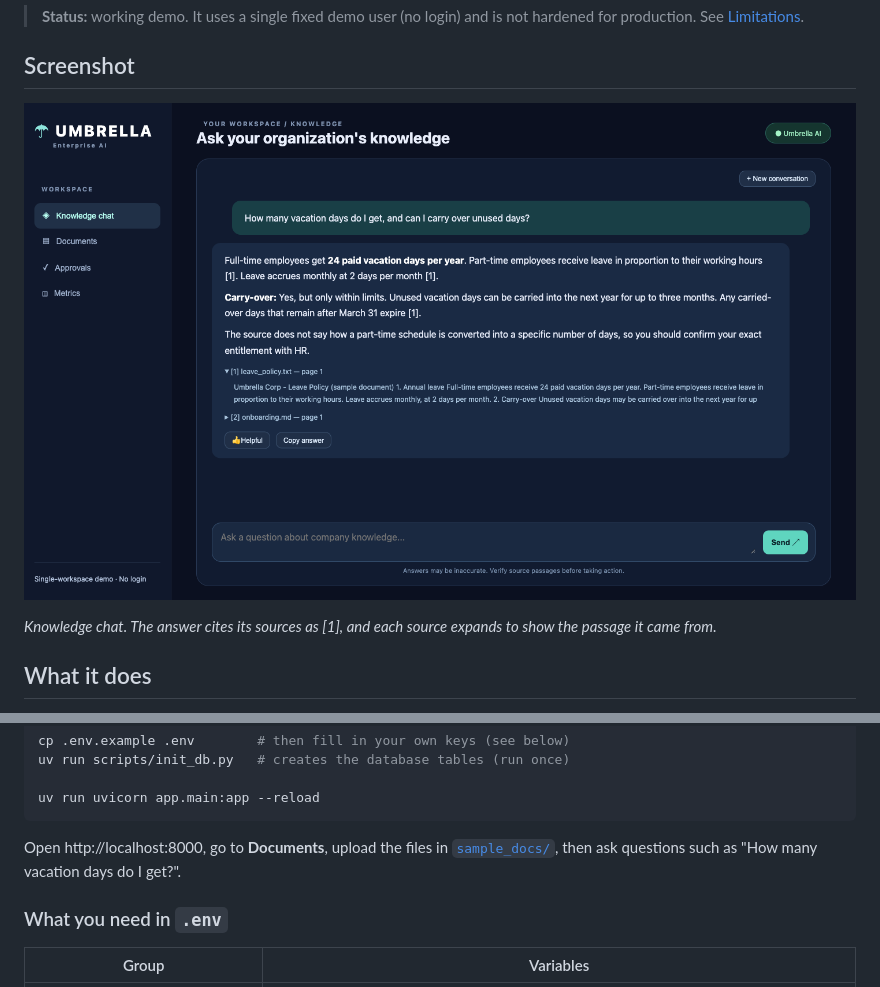
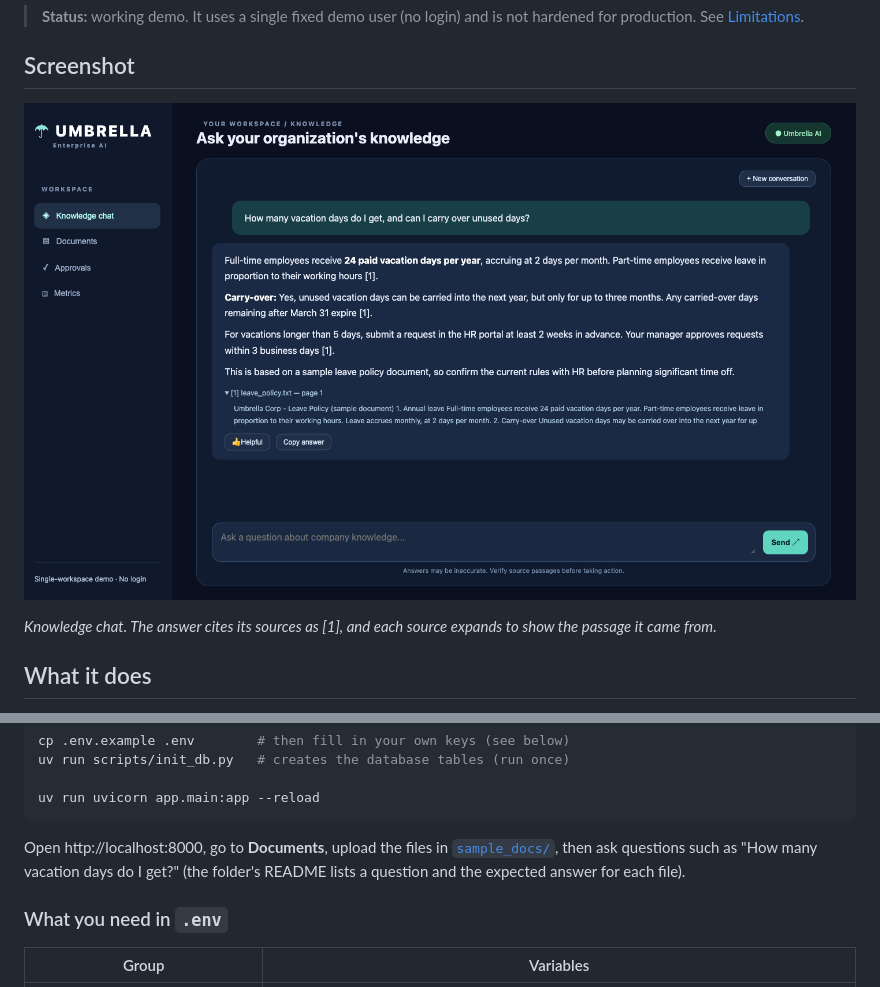
Before and after one commit to bsivavenu/umbrella-enterprise-ai, a Markdown page: README.md, 2 parts joined by grey strips. Drawn GitHub-style; pictures changed too: docs/Umbrella AI Interface Screenshot.png.

````diff
--- a/README.md
+++ b/README.md
@@ -88,7 +88,8 @@ uv run uvicorn app.main:app --reload
 ```
 
 Open http://localhost:8000, go to **Documents**, upload the files in [`sample_docs/`](sample_docs),
-then ask questions such as "How many vacation days do I get?".
+then ask questions such as "How many vacation days do I get?" (the folder's README lists a question
+and the expected answer for each file).
 
 ### What you need in `.env`
 
````
Also changed, not shown: docs/SETUP.md (+3 -1 lines), sample_docs/README.md (added, +21 -0 lines), sample_docs/expense_policy.md (added, +16 -0 lines), 9 other files.
